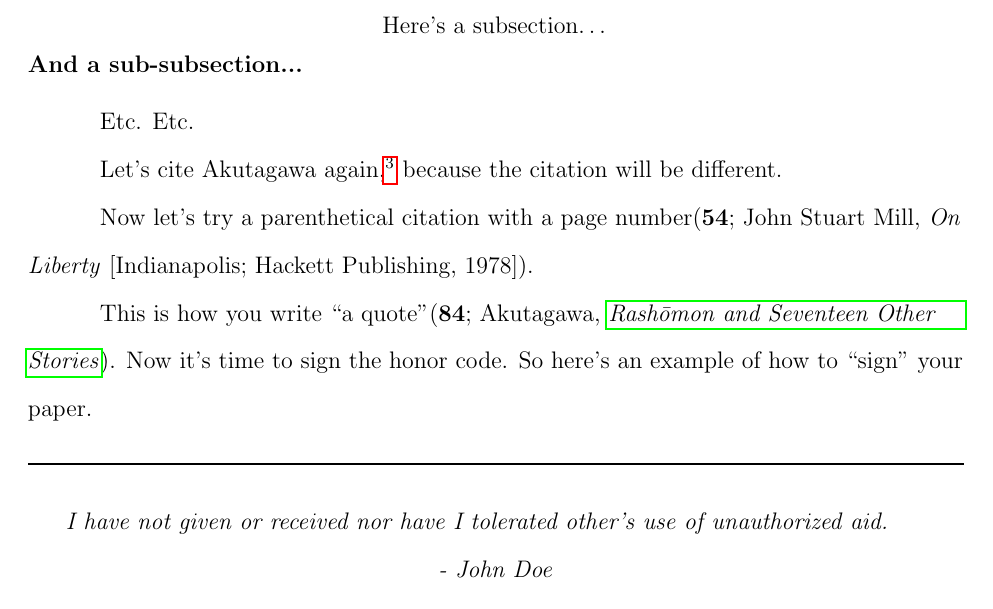
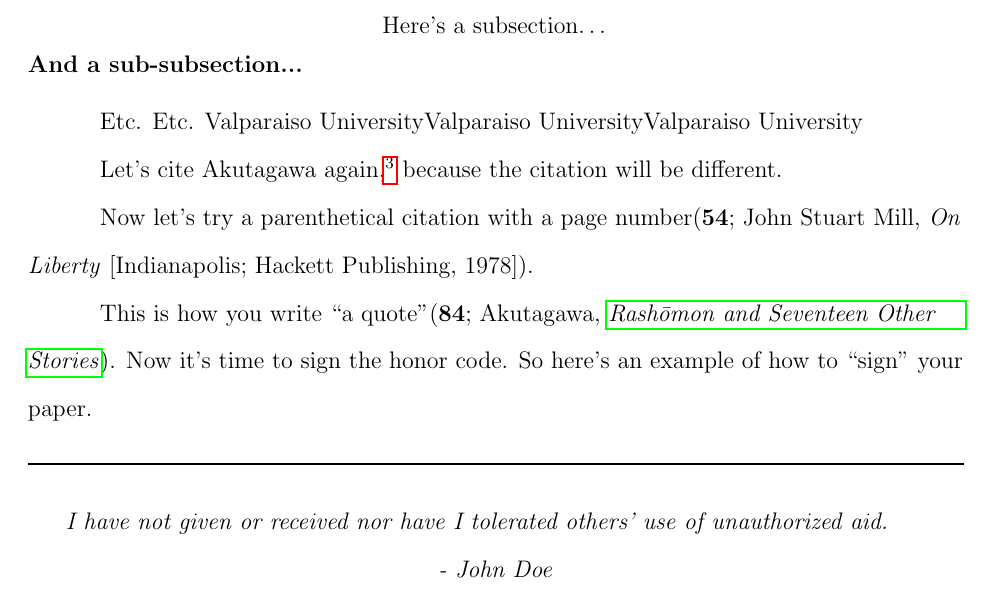
Before and after one commit to echawk/vu-latex-templates, a LaTeX problem sheet (examples/Christ-College/example.tex): part of page 2 of 3, cut so that both start at the same text. Compiled offline with pdfLaTeX.

Commit message:
Added more comments to example.tex, explaining how the '\newcommand' works

```diff
--- a/examples/Christ-College/example.tex
+++ b/examples/Christ-College/example.tex
@@ -16,7 +16,12 @@
 	\\ \hfill John Doe
 	\\ \hfill CC110 }
 \renewcommand\headrulewidth{0pt} %gets rid of the bar > sets it to 0pt
+% this is an example of how to define a custom command, in this case,
+% we are defining a new command '\ccparencite' that can be used to parenthetically cite sources.
 \newcommand{\ccparencite}[1]{(\citeauthor{#1})}
+
+% here is a command that just prints "Valparaiso University"
+\newcommand{\vu}{Valparaiso University}
 
 \title{My Very Important Paper (Due Saturday)}
 \subtitle{}
@@ -47,7 +52,7 @@ Blah blah blah. Here's how to cite with your own custom citation command\ccparen
 \subsection{Here's a subsection\ldots}
 \subsubsection{And a sub-subsection...}
 
-Etc. Etc.
+Etc. Etc. \vu\vu\vu
 
 Let's cite Akutagawa again\autocite{akut}, because the citation will be different.
 
@@ -59,7 +64,7 @@ how to ``sign'' your paper.
 
 \noindent\rule{\textwidth}{1pt} % makes a line that goes across the page.
 \begin{center}
-	\textit{I have not given or received nor have I tolerated other's use of unauthorized aid.}
+	\textit{I have not given or received nor have I tolerated others' use of unauthorized aid.}
 	\newline
 	\textit{- John Doe}
 \end{center}
```
